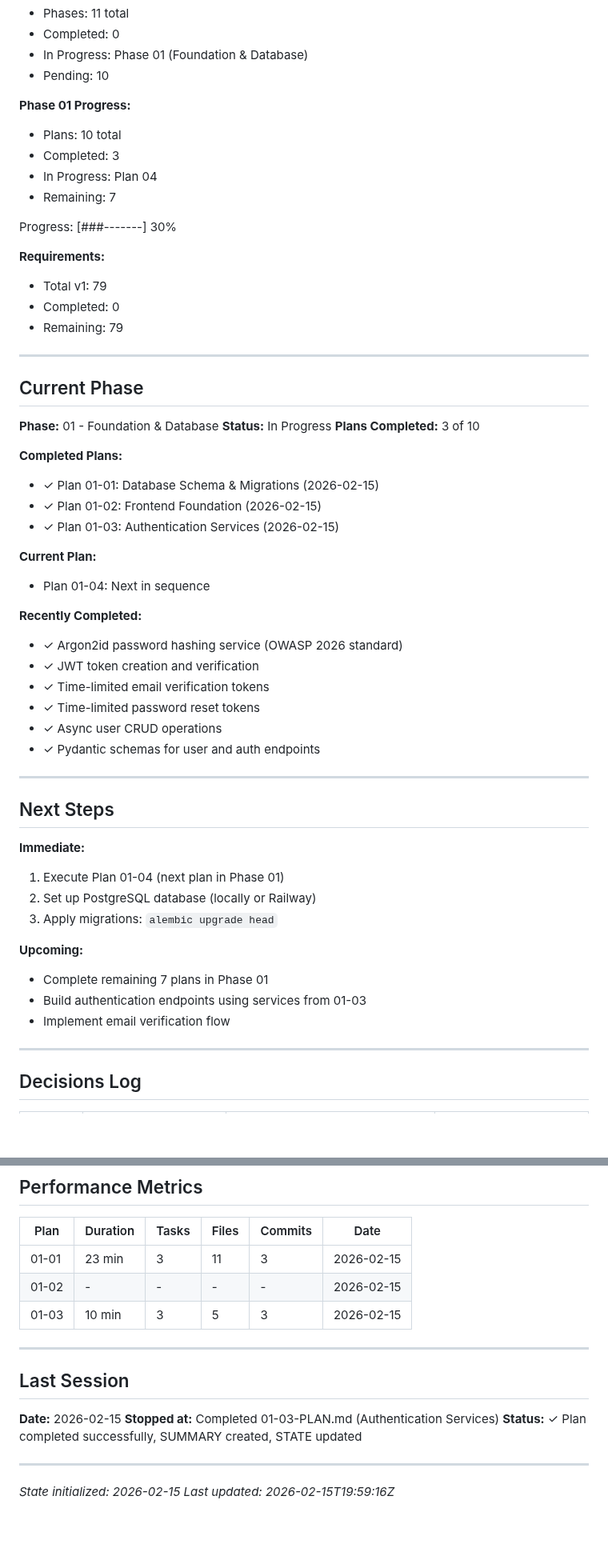
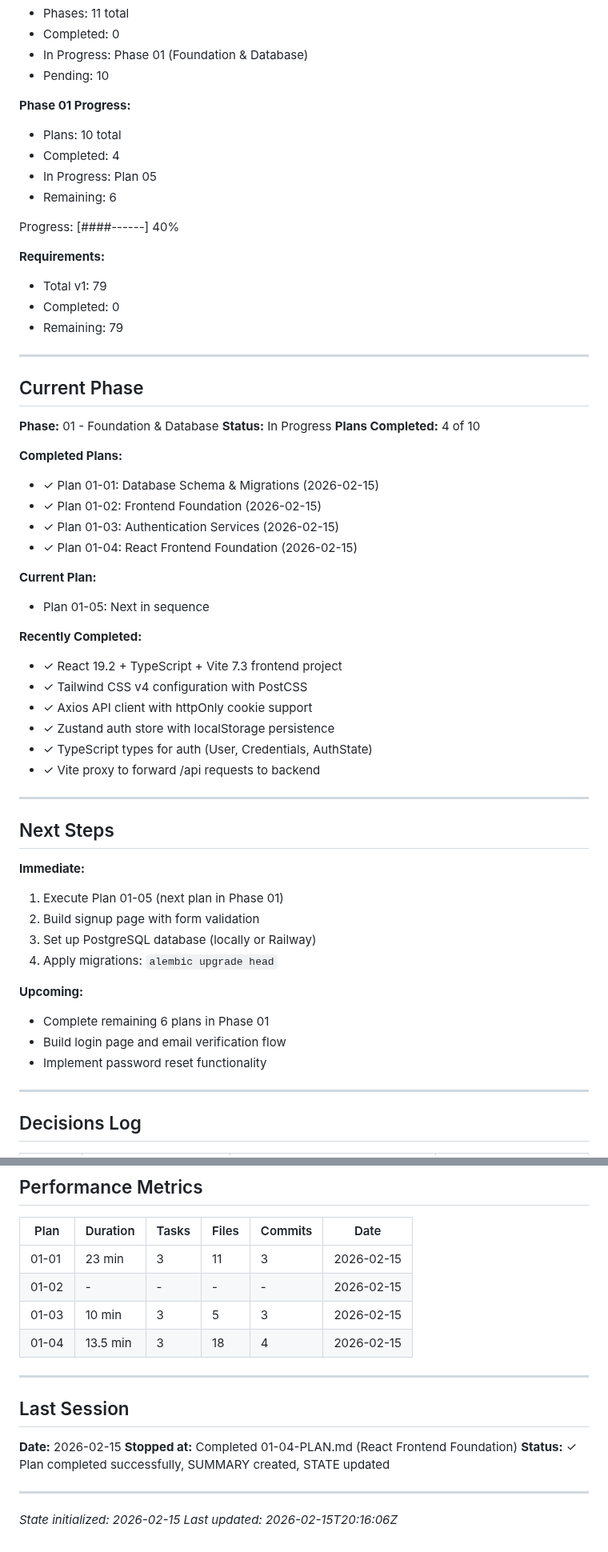
Before and after one commit to ShadSafa/SAASProject, a Markdown page: .planning/STATE.md, 2 parts joined by grey strips. Shown at 80% size. Rendered like a GitHub page; blank space fills up the shorter version.

Commit message:
docs(01-foundation-database-04): complete React Frontend Foundation plan
- Created SUMMARY.md with full documentation
- Updated STATE.md: advanced to plan 5 of 10, 40% phase progress
- Added 3 decisions to decision log (Tailwind v4, Zustand persist, Axios withCredentials)
- Recorded performance metrics: 13.5 min, 3 tasks, 18 files, 4 commits
- Self-check passed: all files and commits verified

```diff
--- a/.planning/STATE.md
+++ b/.planning/STATE.md
@@ -27,11 +27,11 @@ See: .planning/PROJECT.md (updated 2026-02-15)
 
 **Phase 01 Progress:**
 - Plans: 10 total
-- Completed: 3
-- In Progress: Plan 04
-- Remaining: 7
+- Completed: 4
+- In Progress: Plan 05
+- Remaining: 6
 
-Progress: [###-------] 30%
+Progress: [####------] 40%
 
 **Requirements:**
 - Total v1: 79
@@ -44,37 +44,39 @@ Progress: [###-------] 30%
 
 **Phase:** 01 - Foundation & Database
 **Status:** In Progress
-**Plans Completed:** 3 of 10
+**Plans Completed:** 4 of 10
 
 **Completed Plans:**
 - ✓ Plan 01-01: Database Schema & Migrations (2026-02-15)
 - ✓ Plan 01-02: Frontend Foundation (2026-02-15)
 - ✓ Plan 01-03: Authentication Services (2026-02-15)
+- ✓ Plan 01-04: React Frontend Foundation (2026-02-15)
 
 **Current Plan:**
-- Plan 01-04: Next in sequence
+- Plan 01-05: Next in sequence
 
 **Recently Completed:**
-- ✓ Argon2id password hashing service (OWASP 2026 standard)
-- ✓ JWT token creation and verification
-- ✓ Time-limited email verification tokens
-- ✓ Time-limited password reset tokens
-- ✓ Async user CRUD operations
-- ✓ Pydantic schemas for user and auth endpoints
+- ✓ React 19.2 + TypeScript + Vite 7.3 frontend project
+- ✓ Tailwind CSS v4 configuration with PostCSS
+- ✓ Axios API client with httpOnly cookie support
+- ✓ Zustand auth store with localStorage persistence
+- ✓ TypeScript types for auth (User, Credentials, AuthState)
+- ✓ Vite proxy to forward /api requests to backend
 
 ---
 
 ## Next Steps
 
 **Immediate:**
-1. Execute Plan 01-04 (next plan in Phase 01)
-2. Set up PostgreSQL database (locally or Railway)
-3. Apply migrations: `alembic upgrade head`
+1. Execute Plan 01-05 (next plan in Phase 01)
+2. Build signup page with form validation
+3. Set up PostgreSQL database (locally or Railway)
+4. Apply migrations: `alembic upgrade head`
 
 **Upcoming:**
-- Complete remaining 7 plans in Phase 01
-- Build authentication endpoints using services from 01-03
-- Implement email verification flow
+- Complete remaining 6 plans in Phase 01
+- Build login page and email verification flow
+- Implement password reset functionality
 
 ---
 
@@ -141,16 +146,17 @@ Progress: [###-------] 30%
 | 01-01 | 23 min | 3 | 11 | 3 | 2026-02-15 |
 | 01-02 | - | - | - | - | 2026-02-15 |
 | 01-03 | 10 min | 3 | 5 | 3 | 2026-02-15 |
+| 01-04 | 13.5 min | 3 | 18 | 4 | 2026-02-15 |
 
 ---
 
 ## Last Session
 
 **Date:** 2026-02-15
-**Stopped at:** Completed 01-03-PLAN.md (Authentication Services)
+**Stopped at:** Completed 01-04-PLAN.md (React Frontend Foundation)
 **Status:** ✓ Plan completed successfully, SUMMARY created, STATE updated
 
 ---
 
 *State initialized: 2026-02-15*
-*Last updated: 2026-02-15T19:59:16Z*
+*Last updated: 2026-02-15T20:16:06Z*
```
Also changed, not shown: other parts of .planning/STATE.md (+4 -1 lines), 1 other file.
